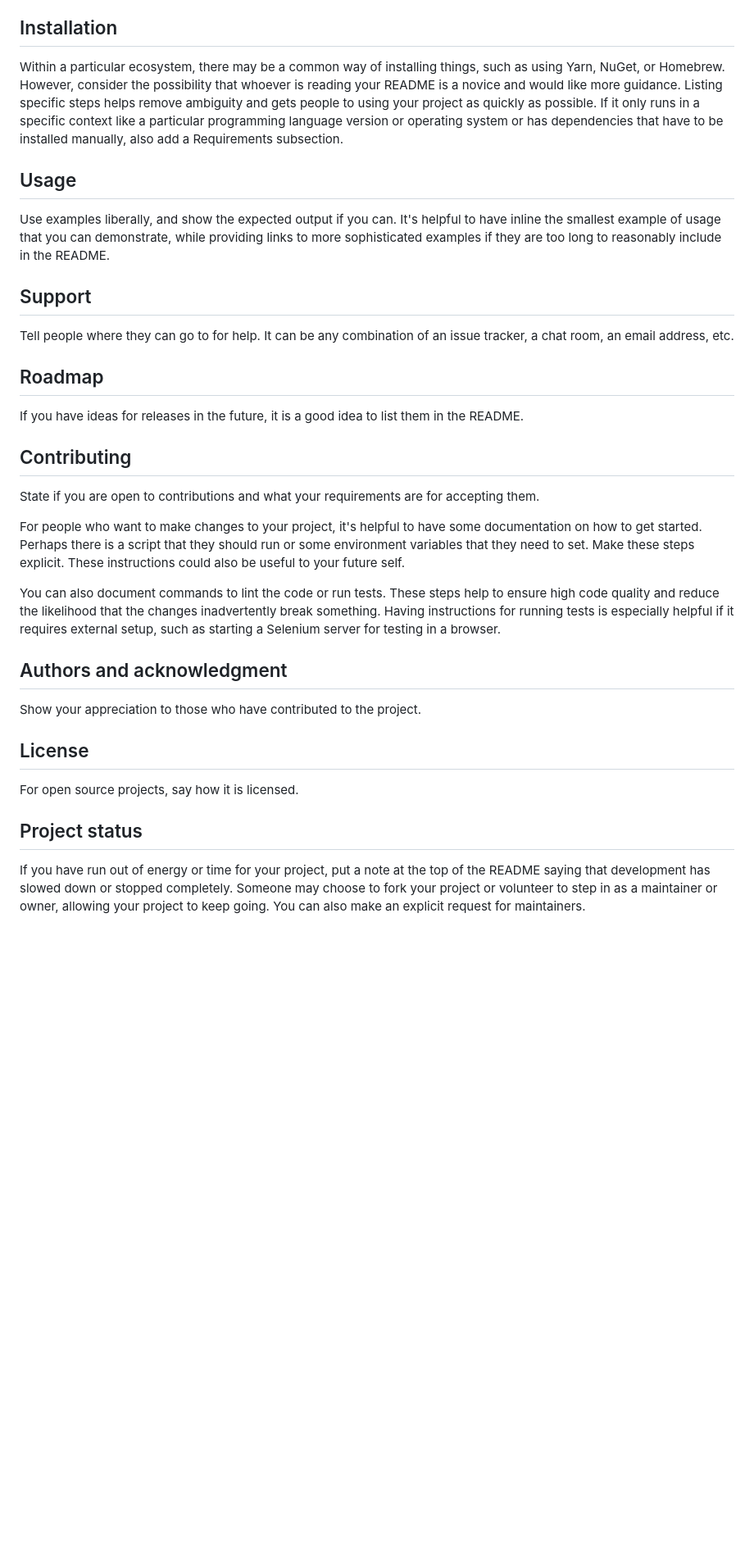
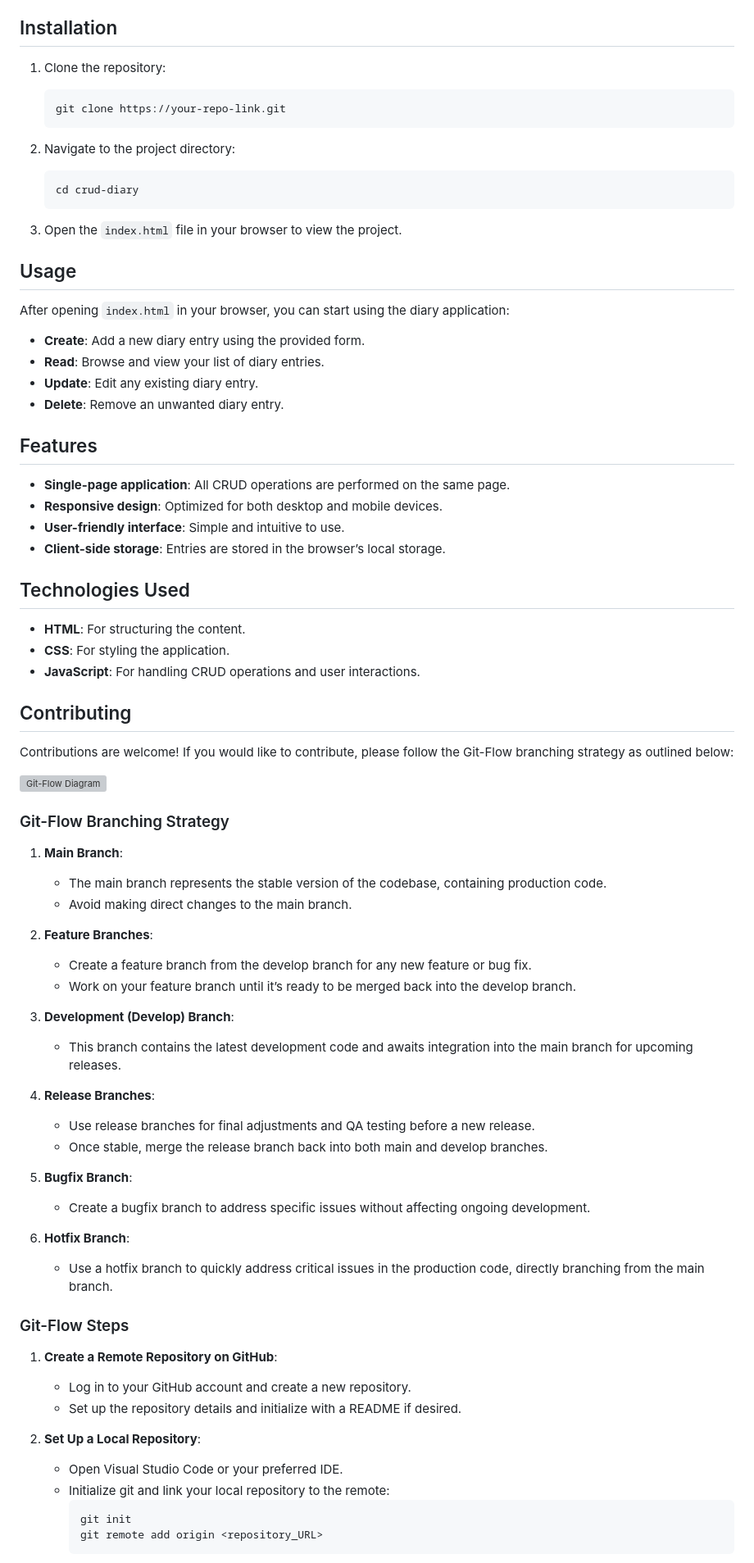
Before and after one commit to Seyla123/diary-app-crud-js, a Markdown page: README.md, the part around the change printed below. Shown: that part at 82% size. Drawn GitHub-style; blank space fills up the shorter version; grey boxes are pictures that could not be loaded.

Commit message:
file : add readme file

````diff
--- a/README.md
+++ b/README.md
@@ -66,28 +27,80 @@ Depending on what you are making, it can be a good idea to include screenshots o
 
 ## Installation
-Within a particular ecosystem, there may be a common way of installing things, such as using Yarn, NuGet, or Homebrew. However, consider the possibility that whoever is reading your README is a novice and would like more guidance. Listing specific steps helps remove ambiguity and gets people to using your project as quickly as possible. If it only runs in a specific context like a particular programming language version or operating system or has dependencies that have to be installed manually, also add a Requirements subsection.
+
+1. Clone the repository:
+    ```bash
+    git clone https://your-repo-link.git
+    ```
+
+2. Navigate to the project directory:
+    ```bash
+    cd crud-diary
+    ```
+
+3. Open the `index.html` file in your browser to view the project.
 
 ## Usage
-Use examples liberally, and show the expected output if you can. It's helpful to have inline the smallest example of usage that you can demonstrate, while providing links to more sophisticated examples if they are too long to reasonably include in the README.
 
-## Support
-Tell people where they can go to for help. It can be any combination of an issue tracker, a chat room, an email address, etc.
+After opening `index.html` in your browser, you can start using the diary application:
 
-## Roadmap
-If you have ideas for releases in the future, it is a good idea to list them in the README.
+- **Create**: Add a new diary entry using the provided form.
+- **Read**: Browse and view your list of diary entries.
+- **Update**: Edit any existing diary entry.
+- **Delete**: Remove an unwanted diary entry.
+
+## Features
+
+- **Single-page application**: All CRUD operations are performed on the same page.
+- **Responsive design**: Optimized for both desktop and mobile devices.
+- **User-friendly interface**: Simple and intuitive to use.
+- **Client-side storage**: Entries are stored in the browser’s local storage.
+
+## Technologies Used
+
+- **HTML**: For structuring the content.
+- **CSS**: For styling the application.
+- **JavaScript**: For handling CRUD operations and user interactions.
 
 ## Contributing
-State if you are open to contributions and what your requirements are for accepting them.
 
-For people who want to make changes to your project, it's helpful to have some documentation on how to get started. Perhaps there is a script that they should run or some environment variables that they need to set. Make these steps explicit. These instructions could also be useful to your future self.
+Contributions are welcome! If you would like to contribute, please follow the Git-Flow branching strategy as outlined below:
 
-You can also document commands to lint the code or run tests. These steps help to ensure high code quality and reduce the likelihood that the changes inadvertently break something. Having instructions for running tests is especially helpful if it requires external setup, such as starting a Selenium server for testing in a browser.
+![Git-Flow Diagram](https://github.com/Seyla123/Clone-Nike-Ind/assets/89925541/6be663ee-6f13-4466-92af-33aa549eb189)
 
-## Authors and acknowledgment
-Show your appreciation to those who have contributed to the project.
+### Git-Flow Branching Strategy
 
-## License
-For open source projects, say how it is licensed.
+1. **Main Branch**:
+   - The main branch represents the stable version of the codebase, containing production code.
+   - Avoid making direct changes to the main branch.
 
-## Project status
-If you have run out of energy or time for your project, put a note at the top of the README saying that development has slowed down or stopped completely. Someone may choose to fork your project or volunteer to step in as a maintainer or owner, allowing your project to keep going. You can also make an explicit request for maintainers.
+2. **Feature Branches**:
+   - Create a feature branch from the develop branch for any new feature or bug fix.
+   - Work on your feature branch until it’s ready to be merged back into the develop branch.
+
+3. **Development (Develop) Branch**:
+   - This branch contains the latest development code and awaits integration into the main branch for upcoming releases.
+
+4. **Release Branches**:
+   - Use release branches for final adjustments and QA testing before a new release.
+   - Once stable, merge the release branch back into both main and develop branches.
+
+5. **Bugfix Branch**:
+   - Create a bugfix branch to address specific issues without affecting ongoing development.
+
+6. **Hotfix Branch**:
+   - Use a hotfix branch to quickly address critical issues in the production code, directly branching from the main branch.
+
+### Git-Flow Steps
+
+1. **Create a Remote Repository on GitHub**:
+   - Log in to your GitHub account and create a new repository.
+   - Set up the repository details and initialize with a README if desired.
+
+2. **Set Up a Local Repository**:
+   - Open Visual Studio Code or your preferred IDE.
+   - Initialize git and link your local repository to the remote:
+     ```bash
+     git init
+     git remote add origin <repository_URL>
+     ```
+
````
Also changed, not shown: other parts of README.md (+94 -57 lines).
